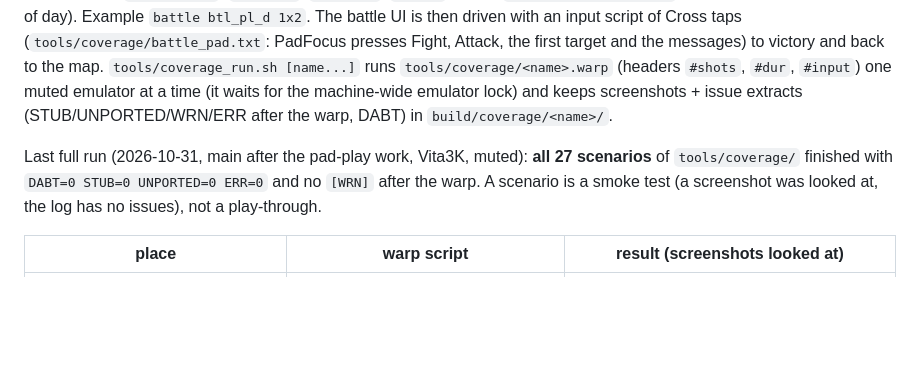
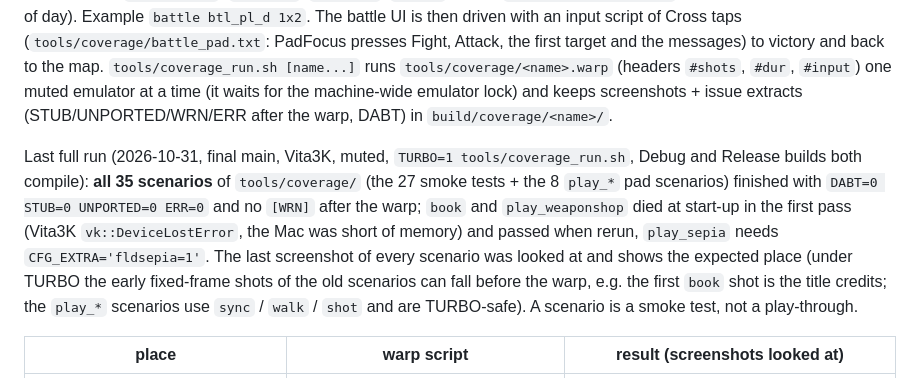
Before and after one commit to frangarcj/dqiv_vita, a Markdown page: README.md, the part around the change. Rendered like a GitHub page; blank space fills up the shorter version.

Commit message:
README / TODO: final TURBO coverage run (35 scenarios), wording of inferred items
Co-Authored-By: Claude Sonnet 5.5 <noreply@anthropic.com>

```diff
--- a/README.md
+++ b/README.md
@@ -134,7 +134,7 @@ Logs: `ux0:data/dqiv/dqivn1.log` (errors only in the release build).
 `battle MAP GROUPS...` forces a fight: `DebugSetValue(8, g, monster<<16 | count)` for groups 0..3, then `DebugSetValue(8, 4, 0)` (native: Encount type 0, battle map `btl_pl_d`, `Global::startBattle`) and the stage name is overwritten in `StageStatus` (`btl_pl_d`, `btl_mt_d`, `btlda1`, ... any `map/btl/*/stage/*.fld`; the last letter d/e/n is the time of day). Example `battle btl_pl_d 1x2`. The battle UI is then driven with an input script of Cross taps (`tools/coverage/battle_pad.txt`: PadFocus presses Fight, Attack, the first target and the messages) to victory and back to the map.
 `tools/coverage_run.sh [name...]` runs `tools/coverage/<name>.warp` (headers `#shots`, `#dur`, `#input`) one muted emulator at a time (it waits for the machine-wide emulator lock) and keeps screenshots + issue extracts (STUB/UNPORTED/WRN/ERR after the warp, DABT) in `build/coverage/<name>/`.
 
-Last full run (2026-10-31, main after the pad-play work, Vita3K, muted): **all 27 scenarios** of `tools/coverage/` finished with `DABT=0 STUB=0 UNPORTED=0 ERR=0` and no `[WRN]` after the warp. A scenario is a smoke test (a screenshot was looked at, the log has no issues), not a play-through.
+Last full run (2026-10-31, final main, Vita3K, muted, `TURBO=1 tools/coverage_run.sh`, Debug and Release builds both compile): **all 35 scenarios** of `tools/coverage/` (the 27 smoke tests + the 8 `play_*` pad scenarios) finished with `DABT=0 STUB=0 UNPORTED=0 ERR=0` and no `[WRN]` after the warp; `book` and `play_weaponshop` died at start-up in the first pass (Vita3K `vk::DeviceLostError`, the Mac was short of memory) and passed when rerun, `play_sepia` needs `CFG_EXTRA='fldsepia=1'`. The last screenshot of every scenario was looked at and shows the expected place (under TURBO the early fixed-frame shots of the old scenarios can fall before the warp, e.g. the first `book` shot is the title credits; the `play_*` scenarios use `sync` / `walk` / `shot` and are TURBO-safe). A scenario is a smoke test, not a play-through.
 
 | place | warp script | result (screenshots looked at) |
 |---|---|---|
```
Also changed, not shown: docs/TODO_DQ4.md (+2 -2 lines).
